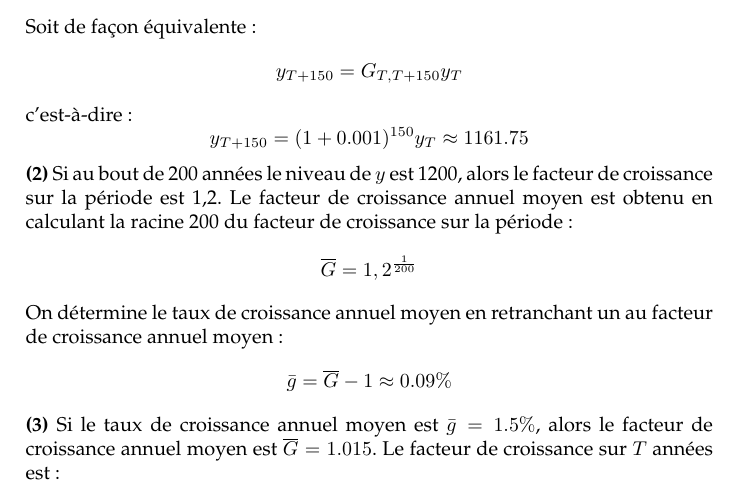
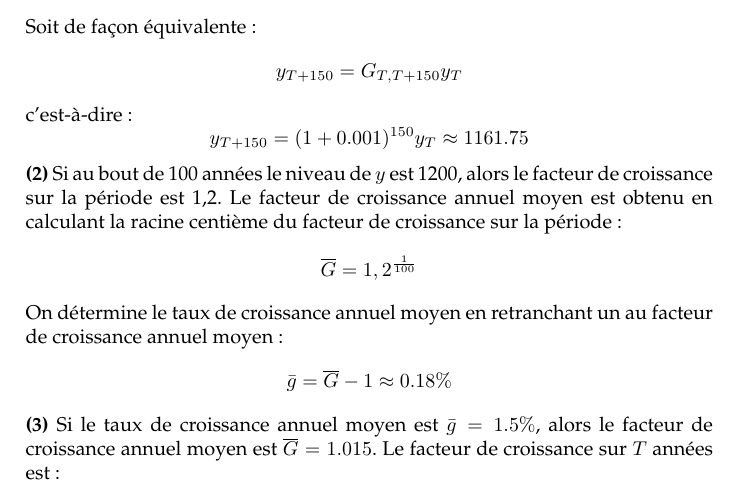
Before and after one commit to stepan-a/growth, a LaTeX document (td/1/correction-td1.tex): part of page 1 of 6, cut so that both start at the same text. Compiled offline with pdfLaTeX.

Commit message:
Fix inconsistency between problem and solution.

```diff
--- a/td/1/correction-td1.tex
+++ b/td/1/correction-td1.tex
@@ -56,17 +56,17 @@ c'est-à-dire :
 \[
 y_{T+150} = (1+0.001)^{150} y_T \approx 1161.75
 \]
-\question{2} Si au bout de 200 années le niveau de $y$ est 1200, alors
+\question{2} Si au bout de 100 années le niveau de $y$ est 1200, alors
 le  facteur de  croissance  sur  la période  est  1,2.  Le facteur  de
-croissance  annuel moyen  est obtenu  en  calculant la  racine 200  du
+croissance  annuel moyen  est obtenu  en  calculant la  racine centième du
 facteur de croissance sur la période :
 \[
-\overline{G} = 1,2^{\frac{1}{200}}
+\overline{G} = 1,2^{\frac{1}{100}}
 \]
 On détermine le  taux de croissance annuel moyen en  retranchant un au
 facteur de croissance annuel moyen :
 \[
-\bar{g} = \overline{G}-1 \approx 0.09\%
+\bar{g} = \overline{G}-1 \approx 0.18\%
 \]
 \question{3}  Si le  taux de  croissance annuel  moyen est  $\bar g  =
 1.5\%$, alors le facteur de  croissance annuel moyen est $\overline{G}
```
